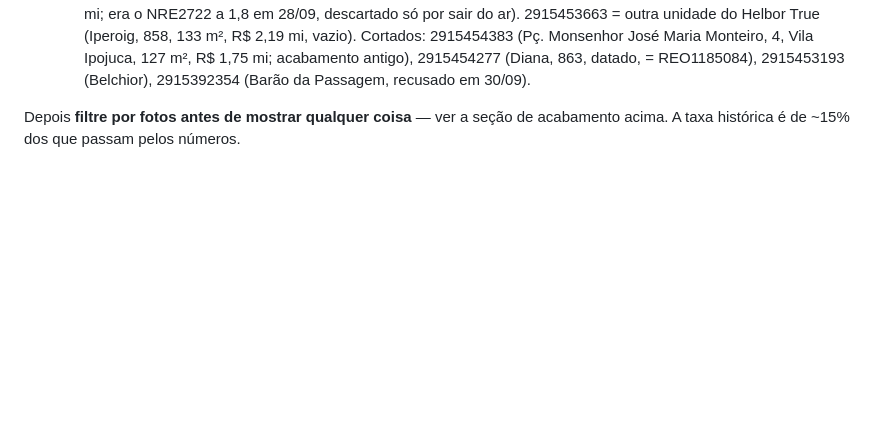
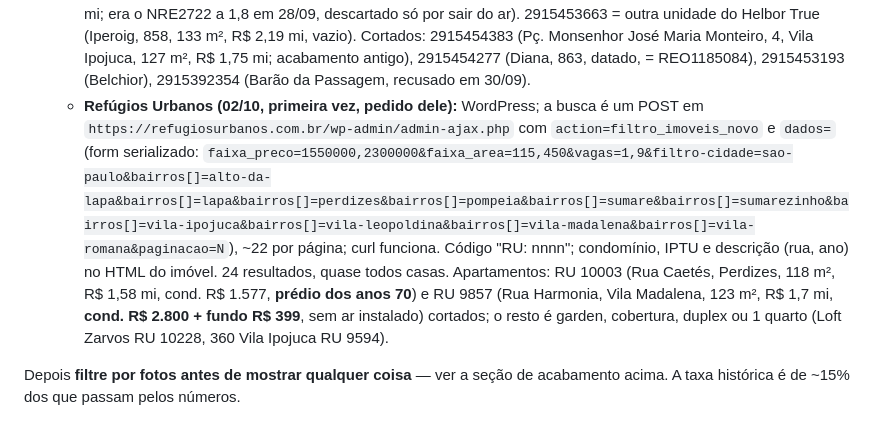
Before and after one commit to aagrjr/imoveis-2027, a Markdown page: CONTEXTO.md, the part around the change. GitHub-like rendering; blank space fills up the shorter version.

Commit message:
Refúgios Urbanos: primeira varredura e método
Co-Authored-By: Claude Opus 5.5 <noreply@anthropic.com>

```diff
--- a/CONTEXTO.md
+++ b/CONTEXTO.md
@@ -591,6 +591,7 @@ Mercedes, da Chafalote e da Faustolo. A montagem local continua servindo para a
   - **Pilar:** candidatos CMI346 (Wide Life, Rua Vespasiano, Vila Romana, 118 m², 3 suítes, 3 vagas, R$ 2,0 mi, cond. R$ 2.200, ar) e GR2703 (Rua Guaipá, Vila Leopoldina, 147 m², 3 suítes, R$ 1,9 mi, cond. R$ 2.000, moderno; card diz 1 vaga, texto diz 2). **Depois:** GR2703 é no **Condomínio Grand Mond** (texto do anúncio; geocodifica perto da Rua Guaipá, 371), que ele já tinha cortado em 01/10 (LH3703): cortado. O Wide Life (CMI346) fica na **Rua Faustolo, 1101**, esquina com a Vespasiano, Bairro Siciliano; o QuintoAndar classifica o condomínio como Água Branca. Cortados: ZI296097 (Faustolo 133 m², provável Atelier Aquarela QuintoAndar 895287289, posto de lado), SQP2310 (Barão de Ladário, datado; = QuintoAndar 895753196), CMI344 (Chateau d'Avignon, cond. R$ 2.977), MO6520 (cond. R$ 3.600).
   - **Masfer, Leopoldina House, QuintoAndar:** nada novo (895724584 é Alto de Pinheiros; 895762535 Louvre e Versailles, 200 m², clássico).
   - **VivaReal (59 novos, quase todos de uma imobiliária com código "OH…"):** modernos e inéditos: 2915454376 (Rua dos Coroados, 162, Alto da Lapa, 129 m², 1 suíte + escritório, R$ 1,885 mi, cond. R$ 1.100), 2915450508 (Faustolo, 656, Vila Romana, 145 m², 3 suítes, R$ 2,235 mi, cond. R$ 1.645, ar), 2915345763 (Rua Froben, 77, 120 m², R$ 1,97 mi; não é o Living Grand Wish). Voltou: 2915454188 = Neo Milano (Coriolano, 1642, 126 m², R$ 1,85 mi; era o NRE2722 a 1,8 em 28/09, descartado só por sair do ar). 2915453663 = outra unidade do Helbor True (Iperoig, 858, 133 m², R$ 2,19 mi, vazio). Cortados: 2915454383 (Pç. Monsenhor José Maria Monteiro, 4, Vila Ipojuca, 127 m², R$ 1,75 mi; acabamento antigo), 2915454277 (Diana, 863, datado, = REO1185084), 2915453193 (Belchior), 2915392354 (Barão da Passagem, recusado em 30/09).
+  - **Refúgios Urbanos (02/10, primeira vez, pedido dele):** WordPress; a busca é um POST em `https://refugiosurbanos.com.br/wp-admin/admin-ajax.php` com `action=filtro_imoveis_novo` e `dados=` (form serializado: `faixa_preco=1550000,2300000&faixa_area=115,450&vagas=1,9&filtro-cidade=sao-paulo&bairros[]=alto-da-lapa&bairros[]=lapa&bairros[]=perdizes&bairros[]=pompeia&bairros[]=sumare&bairros[]=sumarezinho&bairros[]=vila-ipojuca&bairros[]=vila-leopoldina&bairros[]=vila-madalena&bairros[]=vila-romana&paginacao=N`), ~22 por página; curl funciona. Código "RU: nnnn"; condomínio, IPTU e descrição (rua, ano) no HTML do imóvel. 24 resultados, quase todos casas. Apartamentos: RU 10003 (Rua Caetés, Perdizes, 118 m², R$ 1,58 mi, cond. R$ 1.577, **prédio dos anos 70**) e RU 9857 (Rua Harmonia, Vila Madalena, 123 m², R$ 1,7 mi, **cond. R$ 2.800 + fundo R$ 399**, sem ar instalado) cortados; o resto é garden, cobertura, duplex ou 1 quarto (Loft Zarvos RU 10228, 360 Vila Ipojuca RU 9594).
 
 Depois **filtre por fotos antes de mostrar qualquer coisa** — ver a seção de
 acabamento acima. A taxa histórica é de ~15% dos que passam pelos números.
```
